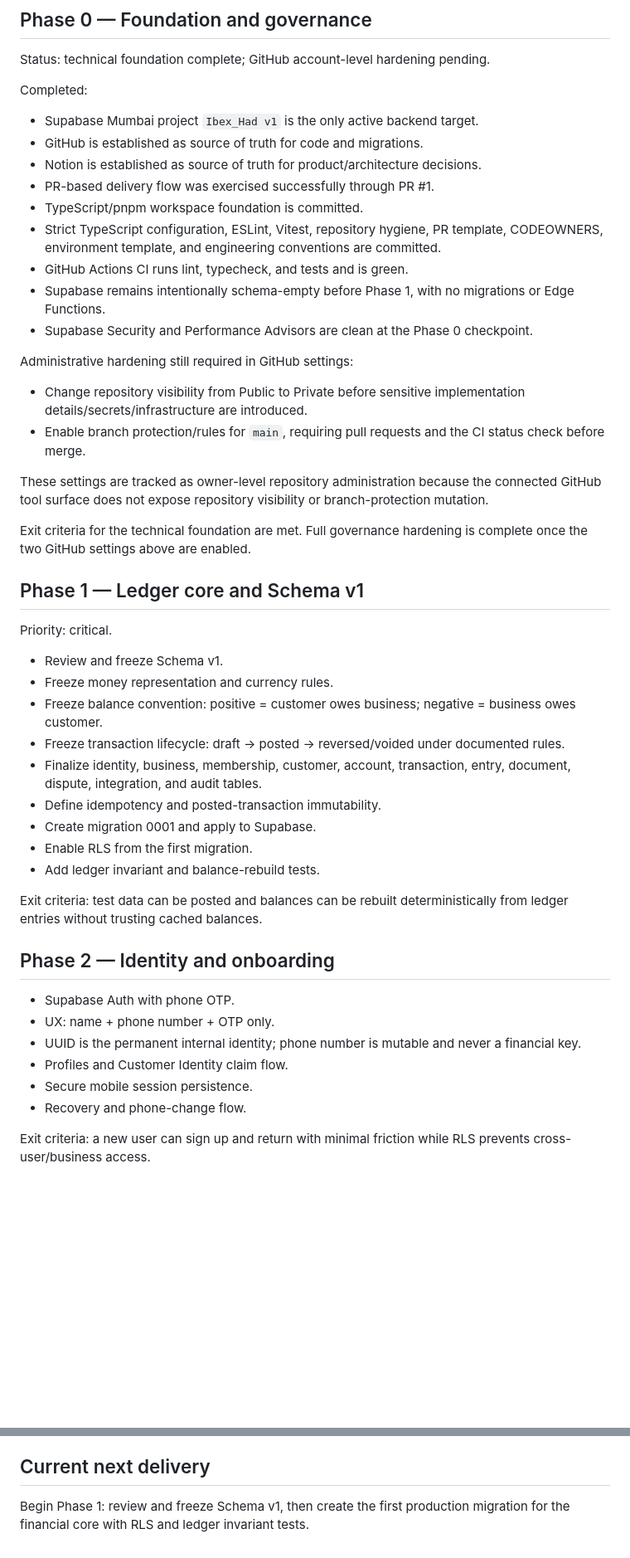
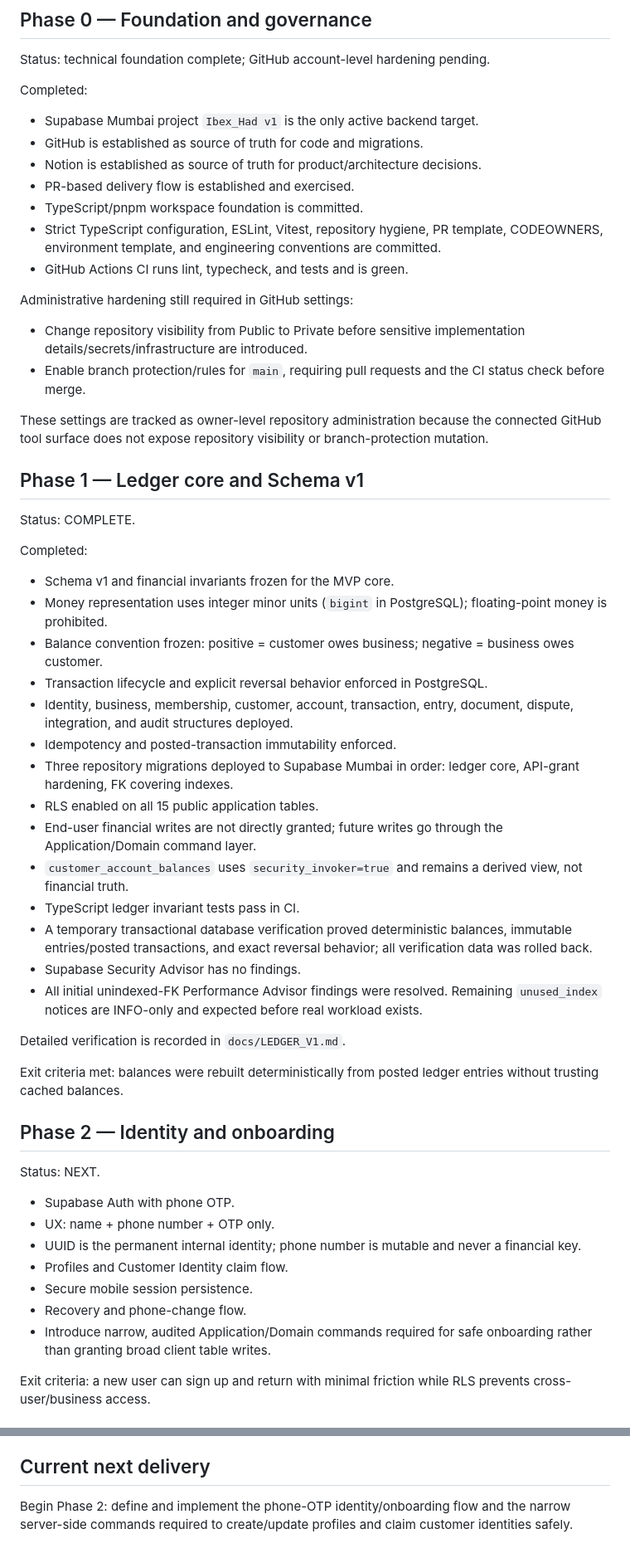
Before and after one commit to muhbahkm/Ibex_Had, a Markdown page: docs/EXECUTION_PLAN.md, 2 parts joined by grey strips. Shown at 83% size. Rendered like a GitHub page; blank space fills up the shorter version.

Commit message:
docs: mark Ledger Core Phase 1 complete

```diff
--- a/docs/EXECUTION_PLAN.md
+++ b/docs/EXECUTION_PLAN.md
@@ -20,12 +20,10 @@ Completed:
 - Supabase Mumbai project `Ibex_Had v1` is the only active backend target.
 - GitHub is established as source of truth for code and migrations.
 - Notion is established as source of truth for product/architecture decisions.
-- PR-based delivery flow was exercised successfully through PR #1.
+- PR-based delivery flow is established and exercised.
 - TypeScript/pnpm workspace foundation is committed.
 - Strict TypeScript configuration, ESLint, Vitest, repository hygiene, PR template, CODEOWNERS, environment template, and engineering conventions are committed.
 - GitHub Actions CI runs lint, typecheck, and tests and is green.
-- Supabase remains intentionally schema-empty before Phase 1, with no migrations or Edge Functions.
-- Supabase Security and Performance Advisors are clean at the Phase 0 checkpoint.
 
 Administrative hardening still required in GitHub settings:
 - Change repository visibility from Public to Private before sensitive implementation details/secrets/infrastructure are introduced.
@@ -33,30 +31,39 @@ Administrative hardening still required in GitHub settings:
 
 These settings are tracked as owner-level repository administration because the connected GitHub tool surface does not expose repository visibility or branch-protection mutation.
 
-Exit criteria for the technical foundation are met. Full governance hardening is complete once the two GitHub settings above are enabled.
+## Phase 1 — Ledger core and Schema v1
+Status: COMPLETE.
 
-## Phase 1 — Ledger core and Schema v1
-Priority: critical.
+Completed:
+- Schema v1 and financial invariants frozen for the MVP core.
+- Money representation uses integer minor units (`bigint` in PostgreSQL); floating-point money is prohibited.
+- Balance convention frozen: positive = customer owes business; negative = business owes customer.
+- Transaction lifecycle and explicit reversal behavior enforced in PostgreSQL.
+- Identity, business, membership, customer, account, transaction, entry, document, dispute, integration, and audit structures deployed.
+- Idempotency and posted-transaction immutability enforced.
+- Three repository migrations deployed to Supabase Mumbai in order: ledger core, API-grant hardening, FK covering indexes.
+- RLS enabled on all 15 public application tables.
+- End-user financial writes are not directly granted; future writes go through the Application/Domain command layer.
+- `customer_account_balances` uses `security_invoker=true` and remains a derived view, not financial truth.
+- TypeScript ledger invariant tests pass in CI.
+- A temporary transactional database verification proved deterministic balances, immutable entries/posted transactions, and exact reversal behavior; all verification data was rolled back.
+- Supabase Security Advisor has no findings.
+- All initial unindexed-FK Performance Advisor findings were resolved. Remaining `unused_index` notices are INFO-only and expected before real workload exists.
 
-- Review and freeze Schema v1.
-- Freeze money representation and currency rules.
-- Freeze balance convention: positive = customer owes business; negative = business owes customer.
-- Freeze transaction lifecycle: draft -> posted -> reversed/voided under documented rules.
-- Finalize identity, business, membership, customer, account, transaction, entry, document, dispute, integration, and audit tables.
-- Define idempotency and posted-transaction immutability.
-- Create migration 0001 and apply to Supabase.
-- Enable RLS from the first migration.
-- Add ledger invariant and balance-rebuild tests.
+Detailed verification is recorded in `docs/LEDGER_V1.md`.
 
-Exit criteria: test data can be posted and balances can be rebuilt deterministically from ledger entries without trusting cached balances.
+Exit criteria met: balances were rebuilt deterministically from posted ledger entries without trusting cached balances.
 
 ## Phase 2 — Identity and onboarding
+Status: NEXT.
+
 - Supabase Auth with phone OTP.
 - UX: name + phone number + OTP only.
 - UUID is the permanent internal identity; phone number is mutable and never a financial key.
 - Profiles and Customer Identity claim flow.
 - Secure mobile session persistence.
 - Recovery and phone-change flow.
+- Introduce narrow, audited Application/Domain commands required for safe onboarding rather than granting broad client table writes.
 
 Exit criteria: a new user can sign up and return with minimal friction while RLS prevents cross-user/business access.
 
@@ -132,4 +139,4 @@ A feature/change is complete only when applicable items are satisfied:
 - No untracked manual production changes remain.
 
 ## Current next delivery
-Begin Phase 1: review and freeze Schema v1, then create the first production migration for the financial core with RLS and ledger invariant tests.
+Begin Phase 2: define and implement the phone-OTP identity/onboarding flow and the narrow server-side commands required to create/update profiles and claim customer identities safely.
```
